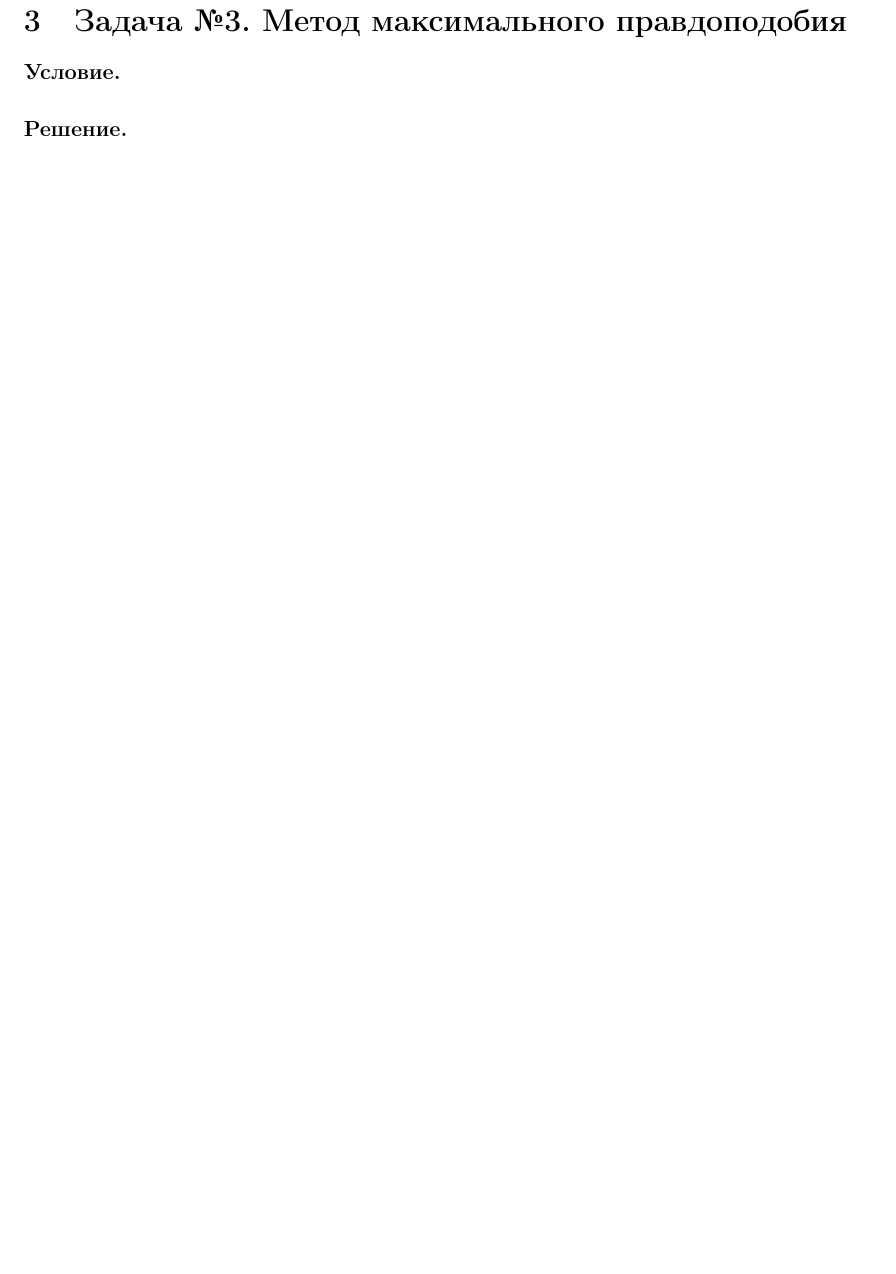
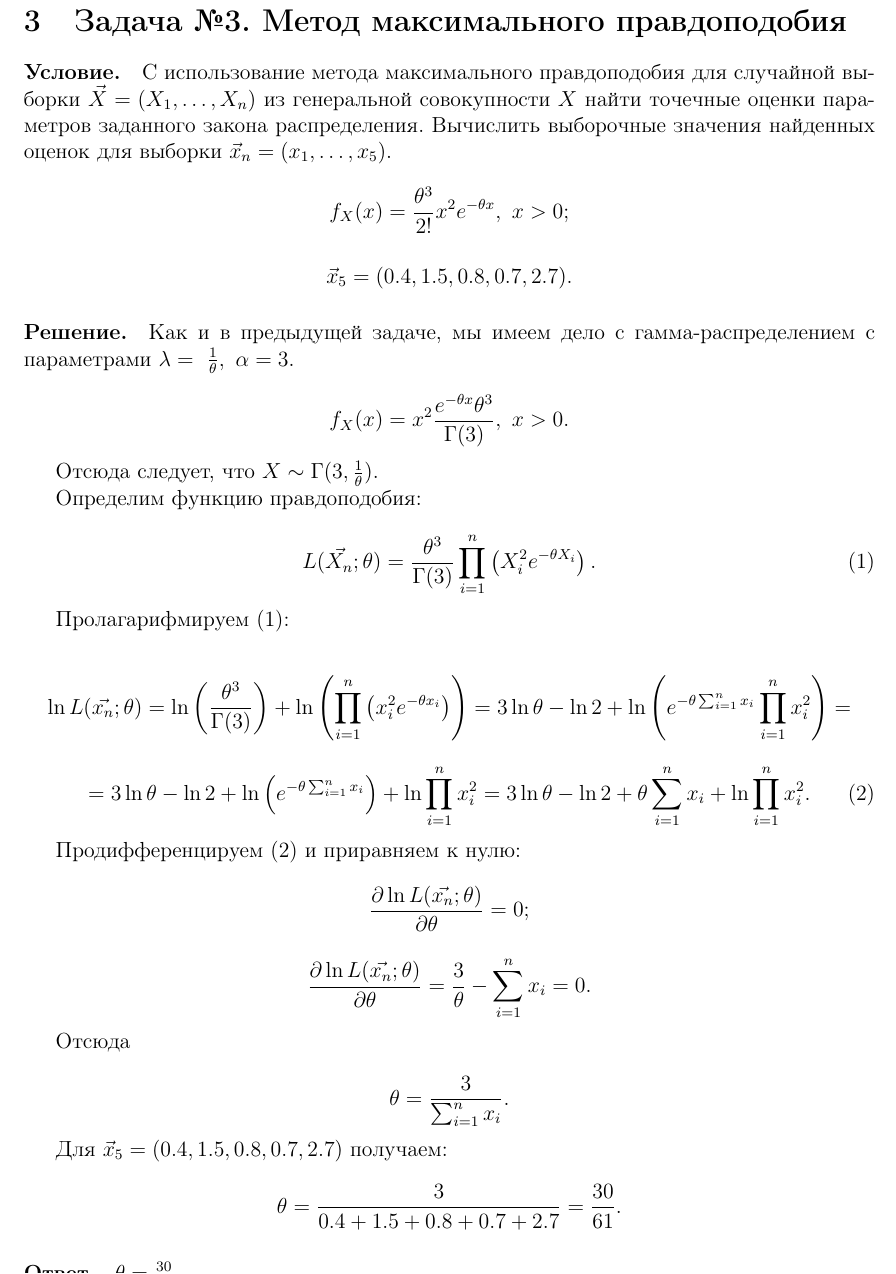
Before and after one commit to Panda-Lewandowski/Mathematical-statistics, a LaTeX problem sheet (Homework#1/src/main.tex, which reads Homework#1/src/problem-03.tex): part of page 5 of 6 before the commit and part of page 4 of 5 after it, cut so that both start at the same text, the shorter picture padded with empty space. The pictures show the PDF file Homework#1/src/main.pdf that the author committed with the source.

Commit message:
Added task3

```diff
--- a/Homework#1/src/problem-03.tex
+++ b/Homework#1/src/problem-03.tex
@@ -2,7 +2,42 @@
 
 \section{Задача №3. Метод максимального правдоподобия}
 
-\paragraph{Условие.}
+\paragraph{Условие.} С использование метода максимального правдоподобия для случайной выборки $\vec{X} = (X_1, \dots, X_n)$ из генеральной совокупности $X$ найти точечные оценки параметров заданного закона распределения. Вычислить выборочные значения найденных оценок для выборки $\vec{x}_n = (x_1, \dots, x_5)$.
+
+\[
+f_{X}(x)= \frac{\theta^3}{2!}x^2 e^{-\theta x},~x > 0;
+\]
+
+\[
+\vec{x}_5 = (0.4, 1.5, 0.8, 0.7, 2.7).
+\]
+
 \paragraph{Решение.}
 \noindent
-\paragraph{Ответ.} $\displaystyle\theta =$.
+Как и в предыдущей задаче, мы имеем дело с гамма-распределением  с параметрами $\lambda= \frac{1}{\theta},~\alpha=3$.
+
+\[
+f_{X}(x)=x^2\frac{e^{-\theta x}\theta^3}{\Gamma(3)},~x > 0.
+\]
+
+Отсюда следует, что $X \sim \Gamma(3, \frac{1}{\theta})$.
+
+Определим функцию правдоподобия:
+
+\[
+L(\vec{X_n}; \theta) =  \frac{\theta^3}{\Gamma(3)}\prod_{i = 1}^{n} \left(X_i^2 e^{-\theta X_i}\right). \eqno(1)
+\]
+
+Пролагарифмируем (1):
+
+\[
+\ln L(\vec{x_n}; \theta) = \ln \left( \frac{\theta^3}{\Gamma(3)}\right) + \ln \left(\prod_{i = 1}^{n} \left(x_i^2 e^{-\theta x_i}\right)\right) = 3\ln\theta - \ln2 + \ln \left(e^{-\theta \sum_{i = 1}^n x_i} \prod_{i = 1}^{n} x_i^2\right) =
+\]
+\[
+= 3\ln\theta - \ln2 + \ln \left(e^{-\theta \sum_{i = 1}^n x_i} \right) + \ln \prod_{i = 1}^{n} x_i^2 =  3\ln\theta - \ln2 + \theta \sum_{i = 1}^n x_i  + \ln \prod_{i = 1}^{n} x_i^2.  \eqno(2)
+\]
+
+Продифференцируем (2) и приравняем к нулю:
+
+\[
+\frac{\partial \ln L(\vec{x_n}; \theta)}{\partial \theta} = 0;
```
Also changed, not shown: Homework#1/src/main.tex (+0 -1 lines), Homework#1/src/main.pdf, Homework#1/src/problem-03.tex (19 more changed lines).
